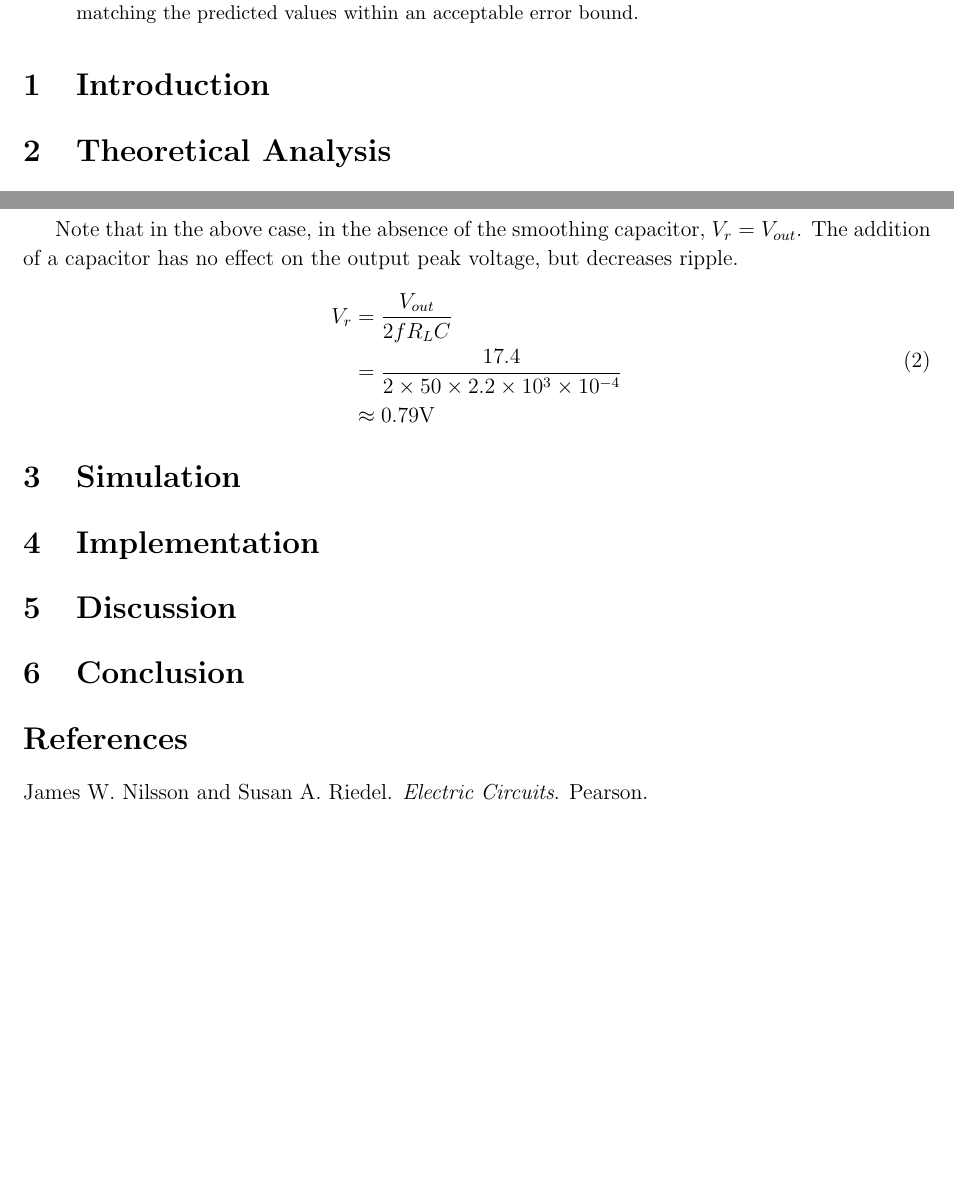
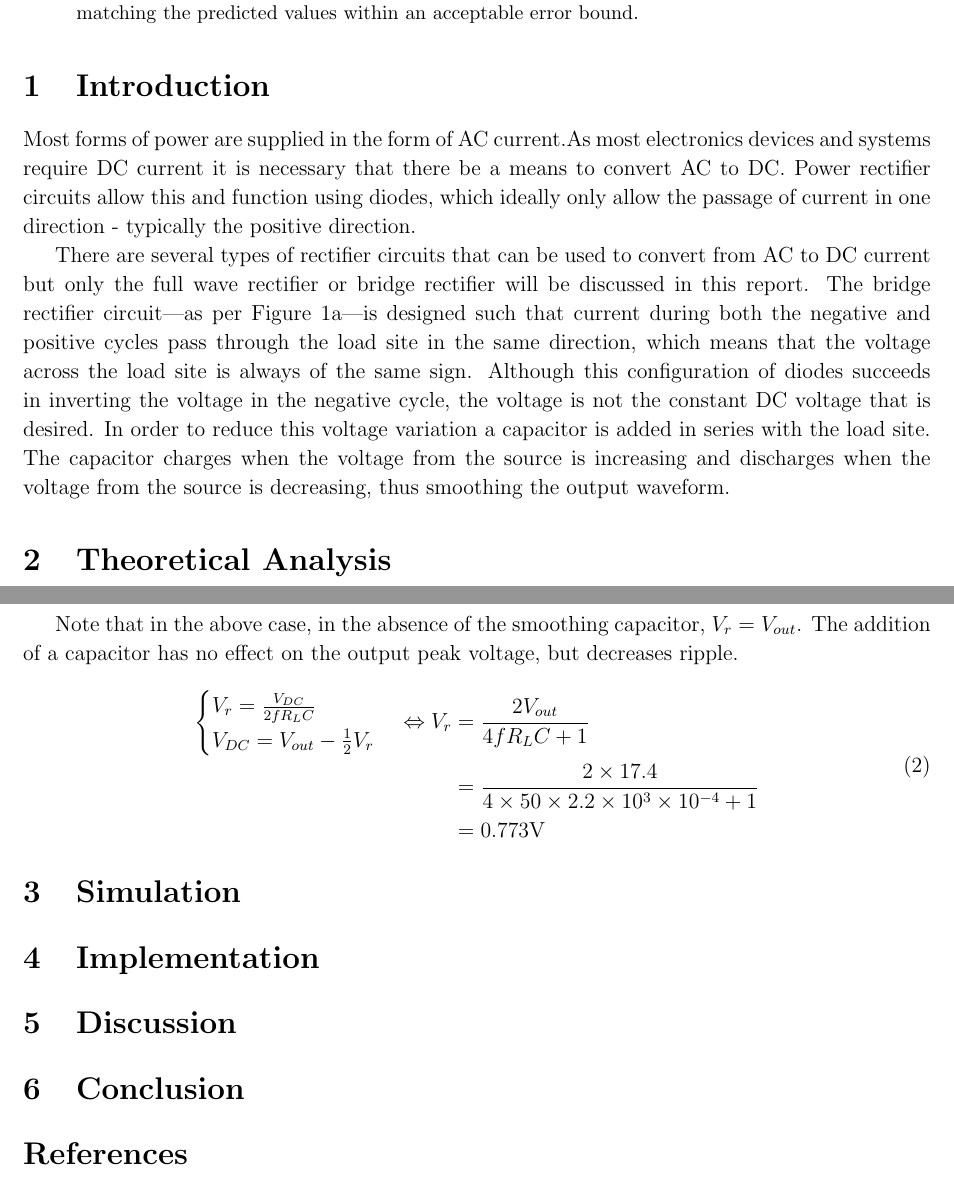
Before and after one commit to Kempf/rectifier, a LaTeX paper (report.tex): two parts of pages 1 and 2 of 2, joined at a grey line, cut so that both start at the same text, the shorter picture padded with empty space. The pictures show the PDF file report.pdf that the author committed with the source.

Commit message:
Update report

```diff
--- a/report.tex
+++ b/report.tex
@@ -17,11 +17,17 @@ Full-wave Rectifier Analysis\\
 }
 \begin{document}
 \maketitle
+
 \begin{abstract}
 A diode-bridge full wave power rectifier circuit was designed and constructed. The aim was to achieve a 12V DC output with 10\% tolerance. A theoretical analysis of two types of diode-bridge full-wave rectifiers---with and without a capacitor---was conducted, and results confirmed using a computer simulation. The construction process was documented, and all output parameters measured. The aim was successfully achieved, with all output parameters matching the predicted values within an acceptable error bound.
 \end{abstract}
+
 \section{Introduction}
 \label{sec:int}
+Most forms of power are supplied in the form of AC current.As most electronics devices and systems require DC current it is necessary that there be a means to convert AC to DC. Power rectifier circuits allow this and function using diodes, which ideally only allow the passage of current in one direction - typically the positive direction.
+
+There are several types of rectifier circuits that can be used to convert from AC to DC current but only the full wave rectifier or bridge rectifier will be discussed in this report. The bridge rectifier circuit---as per Figure~\ref{fig:cap}---is designed such that current during both the negative and positive cycles pass through the load site in the same direction, which means that the voltage across the load site is always of the same sign. Although this configuration of diodes succeeds in inverting the voltage in the negative cycle, the voltage is not the constant DC voltage that is desired. In order to reduce this voltage variation a capacitor is added in series with the load site. The capacitor charges when the voltage from the source is increasing and discharges when the voltage from the source is decreasing, thus smoothing the output waveform.
+
 \section{Theoretical Analysis}
 \label{sec:the}
 Two versions of a full-wave rectifier circuit were analysed, with and without a smoothing capacitor, schematics shown in Figures \ref{fig:cap} and \ref {fig:nocap} respectively.
@@ -55,9 +61,14 @@ V_{out}&=V_{in}-2\times0.7\\
 Note that in the above case, in the absence of the smoothing capacitor, $V_r=V_{out}$. The addition of a capacitor has no effect on the output peak voltage, but decreases ripple.
 \begin{align}
 \begin{split}
-V_{r}&=\frac{V_{out}}{2f R_L C}\\
-&=\frac{17.4}{2\times50\times2.2\times10^3\times10^{-4}}\\
-&\approx0.79\mathrm{V}
+  \begin{cases}
+  V_{r}=\frac{V_{DC}}{2f R_L C}\\
+  V_{DC}=V_{out}-\frac{1}{2}V_r
+  \end{cases}
+  \Leftrightarrow
+  V_{r}&=\frac{2V_{out}}{4fR_LC+1}\\
+  &=\frac{2\times17.4}{4\times50\times2.2\times10^{3}\times10^{-4}+1}\\
+  &=0.773\mathrm{V}
 \label{eq:cap}
 \end{split}
 \end{align}
```
Also changed, not shown: electronics.bib (+8 -0 lines), arrow.png (added), out_neg.png (added), out_norm.png (added), out_pos.png (added), out_res.png (added), pcb_front.jpg (added), report.pdf, report.tex (11 more changed lines), 1 other file.
